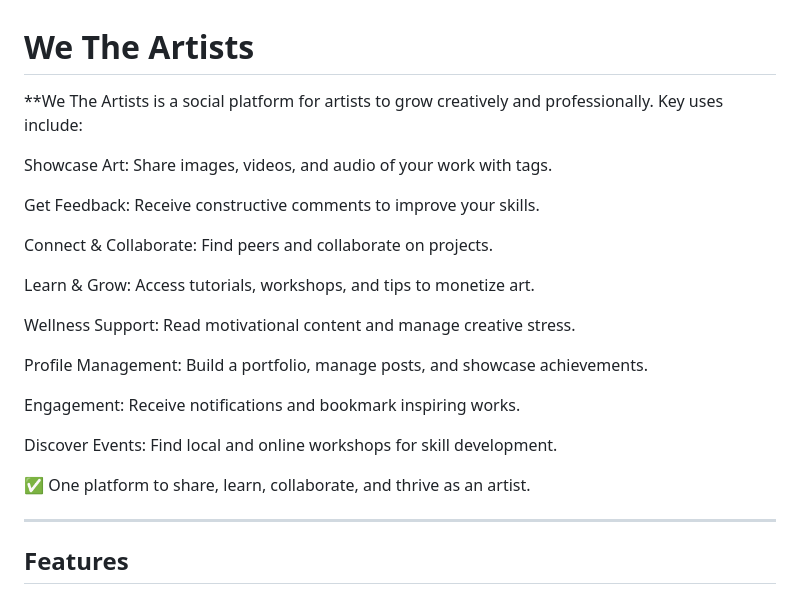
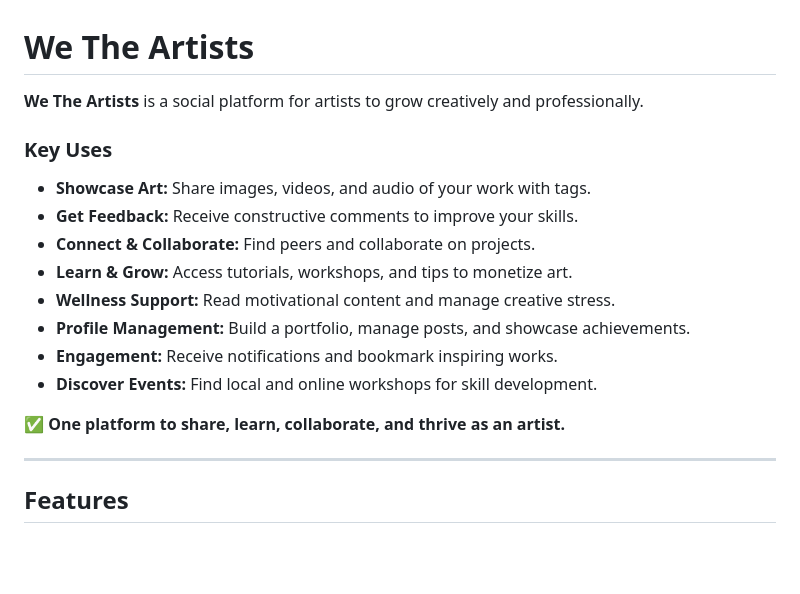
Before and after one commit to Wakhi-Ken/We_The_Artists, a Markdown page: we_the_artists/README.md, the part around the change. Rendered like a GitHub page; blank space fills up the shorter version.

```diff
--- a/we_the_artists/README.md
+++ b/we_the_artists/README.md
@@ -1,24 +1,19 @@
 # We The Artists
 
-**We The Artists is a social platform for artists to grow creatively and professionally. Key uses include:
+**We The Artists** is a social platform for artists to grow creatively and professionally.
 
-Showcase Art: Share images, videos, and audio of your work with tags.
+### Key Uses
 
-Get Feedback: Receive constructive comments to improve your skills.
+- **Showcase Art:** Share images, videos, and audio of your work with tags.
+- **Get Feedback:** Receive constructive comments to improve your skills.
+- **Connect & Collaborate:** Find peers and collaborate on projects.
+- **Learn & Grow:** Access tutorials, workshops, and tips to monetize art.
+- **Wellness Support:** Read motivational content and manage creative stress.
+- **Profile Management:** Build a portfolio, manage posts, and showcase achievements.
+- **Engagement:** Receive notifications and bookmark inspiring works.
+- **Discover Events:** Find local and online workshops for skill development.
 
-Connect & Collaborate: Find peers and collaborate on projects.
-
-Learn & Grow: Access tutorials, workshops, and tips to monetize art.
-
-Wellness Support: Read motivational content and manage creative stress.
-
-Profile Management: Build a portfolio, manage posts, and showcase achievements.
-
-Engagement: Receive notifications and bookmark inspiring works.
-
-Discover Events: Find local and online workshops for skill development.
-
-✅ One platform to share, learn, collaborate, and thrive as an artist.
+**✅ One platform to share, learn, collaborate, and thrive as an artist.**
 
 ---
 
```
